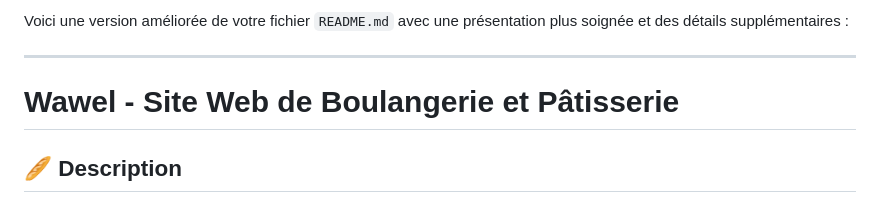
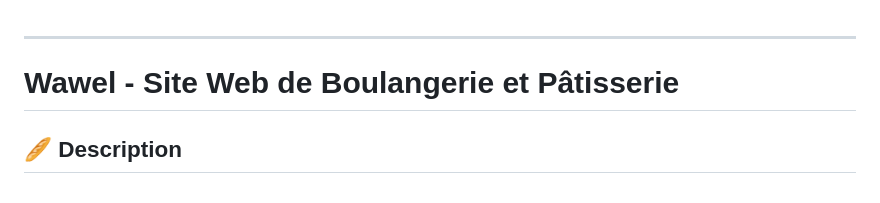
Before and after one commit to Ines-Oubabas/Wawel, a Markdown page: README.md, the part around the change. Drawn GitHub-style.

```diff
--- a/README.md
+++ b/README.md
@@ -1,5 +1,3 @@
-Voici une version améliorée de votre fichier `README.md` avec une présentation plus soignée et des détails supplémentaires :
-
 ---
 
 # Wawel - Site Web de Boulangerie et Pâtisserie
```
